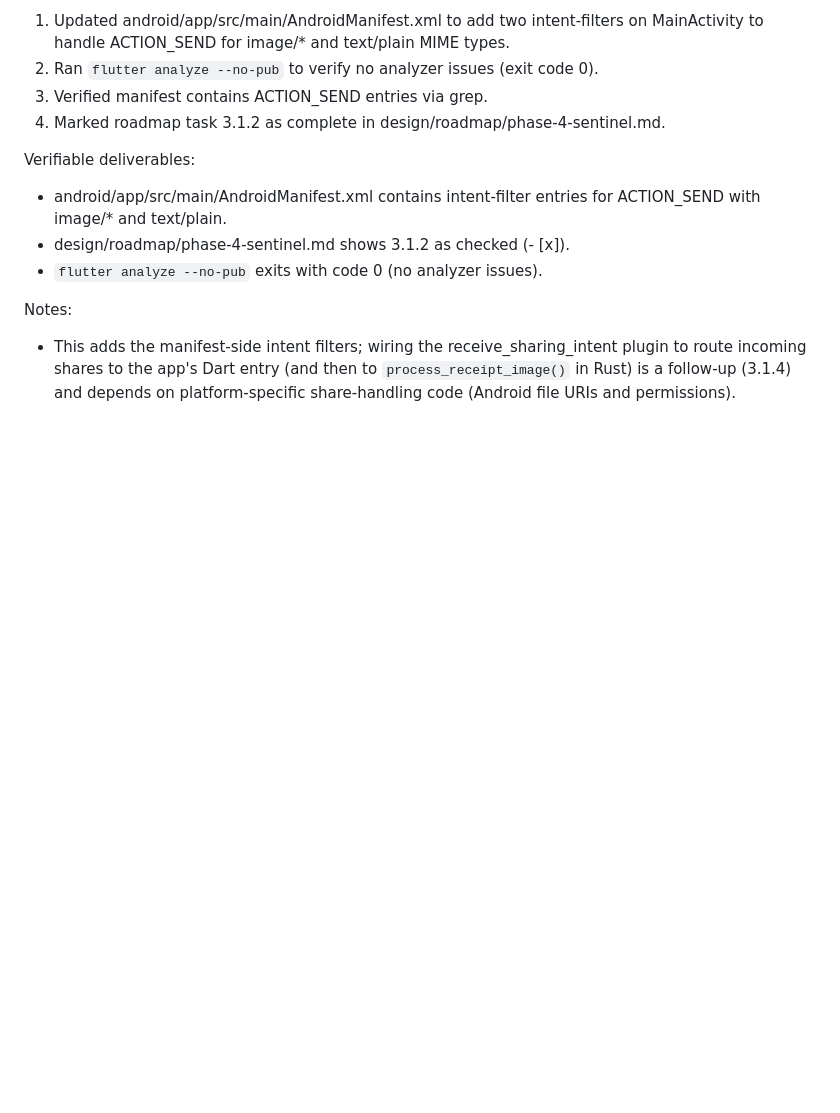
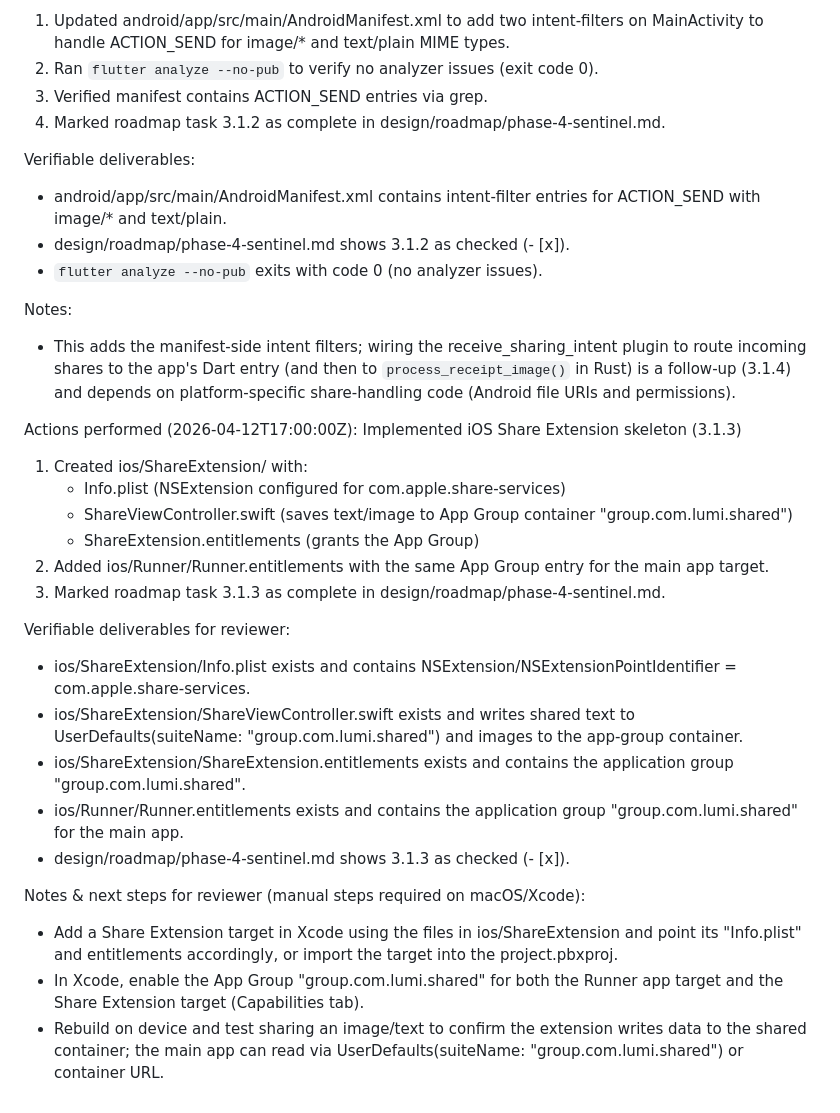
Before and after one commit to tianhaoz95/lumi, a Markdown page: worklog.md, the part around the change. GitHub-like rendering; blank space fills up the shorter version.

Commit message:
Worklog: record iOS Share Extension skeleton implemented (3.1.3)\n\nCo-authored-by: Copilot <223556219+Copilot@users.noreply.github.com>

```diff
--- a/worklog.md
+++ b/worklog.md
@@ -451,3 +451,24 @@ Verifiable deliverables:
 
 Notes:
 - This adds the manifest-side intent filters; wiring the receive_sharing_intent plugin to route incoming shares to the app's Dart entry (and then to `process_receipt_image()` in Rust) is a follow-up (3.1.4) and depends on platform-specific share-handling code (Android file URIs and permissions).
+
+Actions performed (2026-04-12T17:00:00Z): Implemented iOS Share Extension skeleton (3.1.3)
+
+1. Created ios/ShareExtension/ with:
+   - Info.plist (NSExtension configured for com.apple.share-services)
+   - ShareViewController.swift (saves text/image to App Group container "group.com.lumi.shared")
+   - ShareExtension.entitlements (grants the App Group)
+2. Added ios/Runner/Runner.entitlements with the same App Group entry for the main app target.
+3. Marked roadmap task 3.1.3 as complete in design/roadmap/phase-4-sentinel.md.
+
+Verifiable deliverables for reviewer:
+- ios/ShareExtension/Info.plist exists and contains NSExtension/NSExtensionPointIdentifier = com.apple.share-services.
+- ios/ShareExtension/ShareViewController.swift exists and writes shared text to UserDefaults(suiteName: "group.com.lumi.shared") and images to the app-group container.
+- ios/ShareExtension/ShareExtension.entitlements exists and contains the application group "group.com.lumi.shared".
+- ios/Runner/Runner.entitlements exists and contains the application group "group.com.lumi.shared" for the main app.
+- design/roadmap/phase-4-sentinel.md shows 3.1.3 as checked (- [x]).
+
+Notes & next steps for reviewer (manual steps required on macOS/Xcode):
+- Add a Share Extension target in Xcode using the files in ios/ShareExtension and point its "Info.plist" and entitlements accordingly, or import the target into the project.pbxproj.
+- In Xcode, enable the App Group "group.com.lumi.shared" for both the Runner app target and the Share Extension target (Capabilities tab).
+- Rebuild on device and test sharing an image/text to confirm the extension writes data to the shared container; the main app can read via UserDefaults(suiteName: "group.com.lumi.shared") or container URL.
```
